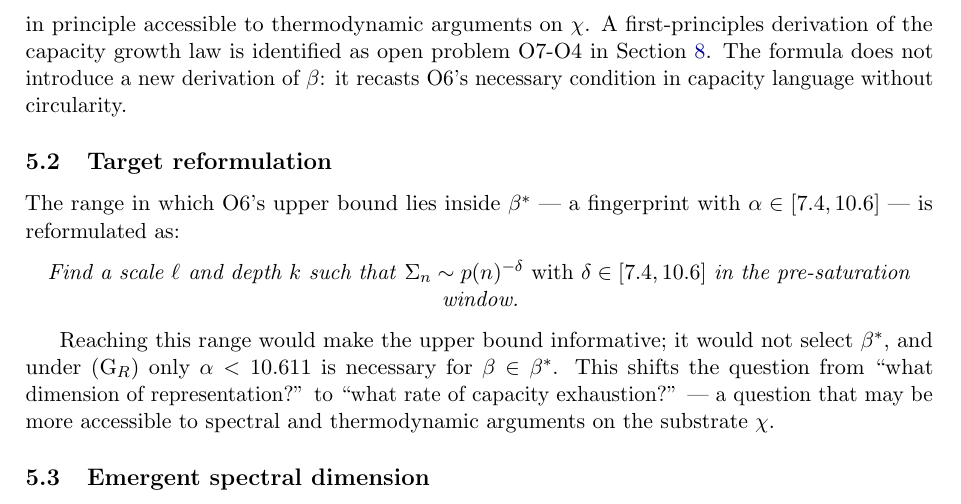
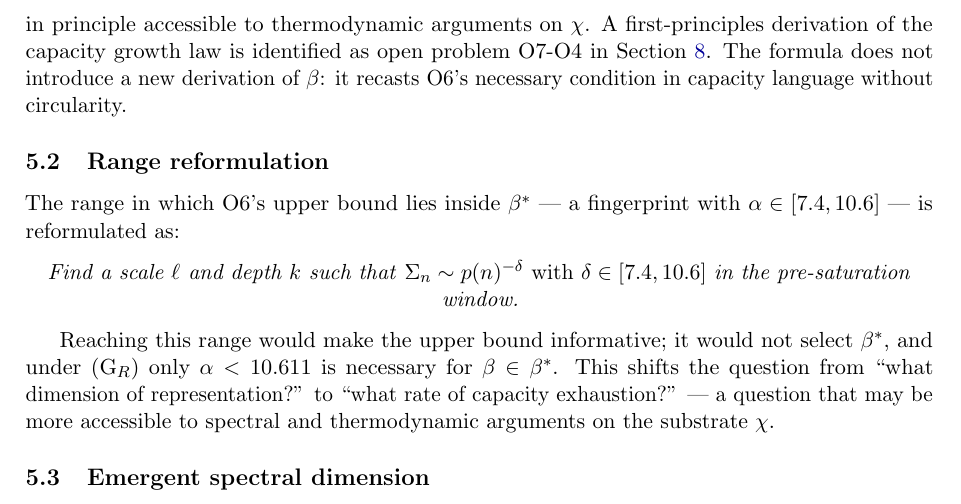
Before and after one commit to Cosmochrony/spectral-o7, a LaTeX paper (tex/SpectralO7.tex): part of page 9 of 16, cut so that both start at the same text. Compiled offline with pdfLaTeX.

```diff
--- a/tex/SpectralO7.tex
+++ b/tex/SpectralO7.tex
@@ -622,7 +622,7 @@
       in capacity language without circularity.
     \end{remark}
 
-  \subsection{Target reformulation}
+  \subsection{Range reformulation}
     \label{ssec:target}
 
     The range in which O6's upper bound lies inside $\beta^*$ --- a fingerprint with
```
